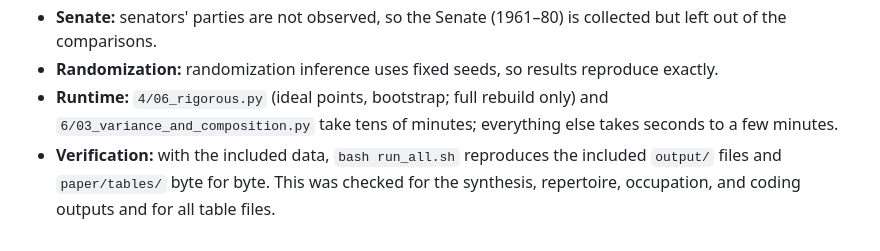
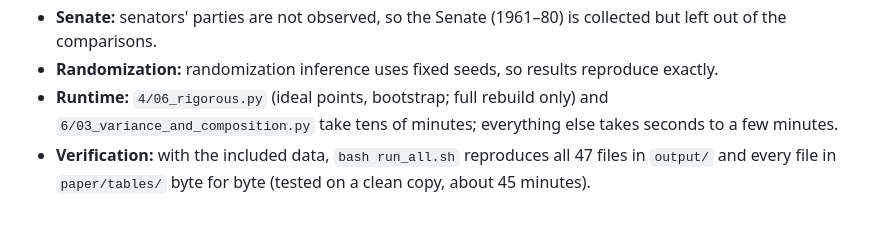
Before and after one commit to osmandemirbag/rollcalllandrc, a Markdown page: replication/README.md, the part around the change. Drawn GitHub-style.

Commit message:
Replication README: record the end-to-end verification
Co-Authored-By: Claude Opus 5.5 <noreply@anthropic.com>
Claude-Session: https://claude.ai/code/session_014BqoCCHNKEZA7Wwi4WNTsh

```diff
--- a/replication/README.md
+++ b/replication/README.md
@@ -209,4 +209,4 @@ Please cite the original sources when using these data.
 - **Senate:** senators' parties are not observed, so the Senate (1961–80) is collected but left out of the comparisons.
 - **Randomization:** randomization inference uses fixed seeds, so results reproduce exactly.
 - **Runtime:** `4/06_rigorous.py` (ideal points, bootstrap; full rebuild only) and `6/03_variance_and_composition.py` take tens of minutes; everything else takes seconds to a few minutes.
-- **Verification:** with the included data, `bash run_all.sh` reproduces the included `output/` files and `paper/tables/` byte for byte. This was checked for the synthesis, repertoire, occupation, and coding outputs and for all table files.
+- **Verification:** with the included data, `bash run_all.sh` reproduces all 47 files in `output/` and every file in `paper/tables/` byte for byte (tested on a clean copy, about 45 minutes).
```
